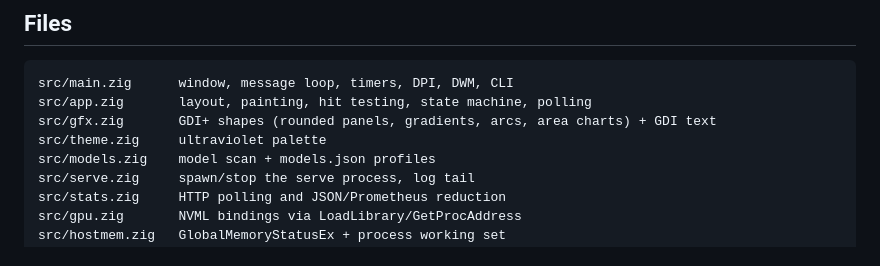
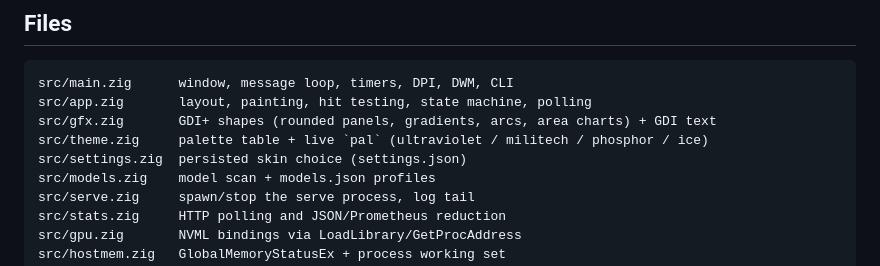
Before and after one commit to TheJeff/tensorfold-win-arm64, a Markdown page: gui/README.md, the part around one of its changes. GitHub-like rendering.

```diff
--- a/gui/README.md
+++ b/gui/README.md
@@ -107,7 +126,8 @@ so a freshly loaded model shows live counters without leaving the app.
 src/main.zig      window, message loop, timers, DPI, DWM, CLI
 src/app.zig       layout, painting, hit testing, state machine, polling
 src/gfx.zig       GDI+ shapes (rounded panels, gradients, arcs, area charts) + GDI text
-src/theme.zig     ultraviolet palette
+src/theme.zig     palette table + live `pal` (ultraviolet / militech / phosphor / ice)
+src/settings.zig  persisted skin choice (settings.json)
 src/models.zig    model scan + models.json profiles
 src/serve.zig     spawn/stop the serve process, log tail
 src/stats.zig     HTTP polling and JSON/Prometheus reduction
```
Also changed, not shown: other parts of gui/README.md (+21 -2 lines), README.md (+3 -0 lines), gui/docs/gui-militech.png (added), gui/docs/gui-settings.png (added), 6 other files.
